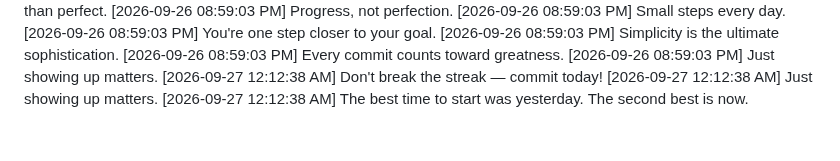
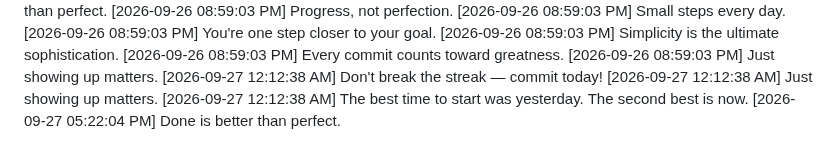
Before and after one commit to Niranjan266/green-squares-bot, a Markdown page: progress.md, the part around the change. Drawn GitHub-style.

Commit message:
🤖 One more commit for the bot!

```diff
--- a/progress.md
+++ b/progress.md
@@ -1059,3 +1059,4 @@
 [2026-09-27 12:12:38 AM] Don't break the streak — commit today!
 [2026-09-27 12:12:38 AM] Just showing up matters.
 [2026-09-27 12:12:38 AM] The best time to start was yesterday. The second best is now.
+[2026-09-27 05:22:04 PM] Done is better than perfect.
```
